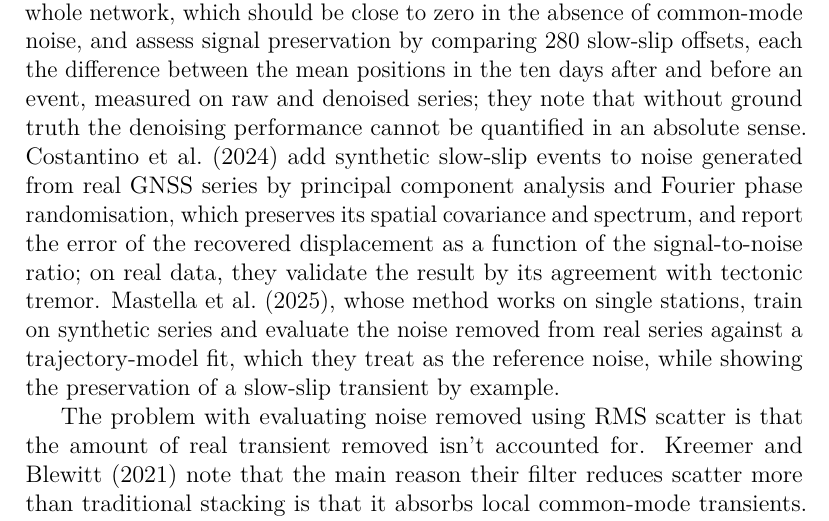
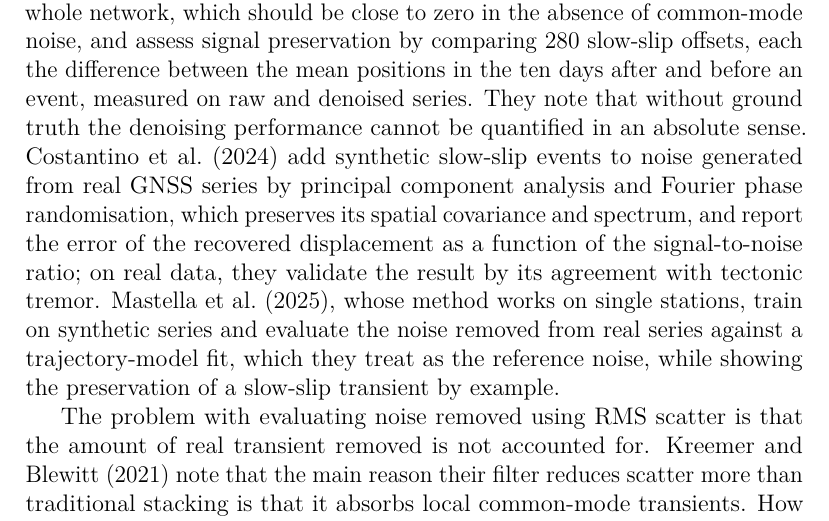
Before and after one commit to hogib/gnssdl, a LaTeX paper (paper/pilot.tex): part of page 2 of 12, cut so that both start at the same text. Compiled offline with pdfLaTeX.

Commit message:
latest paper edits

```diff
--- a/paper/pilot.tex
+++ b/paper/pilot.tex
@@ -74,9 +62,9 @@
 
 Daily position solutions from the Global Navigation Satellite System (GNSS) reach formal uncertainties of about 1~mm in the horizontal components and 3--4~mm in the vertical \citep{ngl2026}. The Nevada Geodetic Laboratory (NGL) processed data from more than 17,000 GPS stations worldwide as of 2018 and distributes the resulting time series openly \citep{blewitt2018}. Using these series to study crustal deformation, such as slow slip or postseismic afterslip, first requires removing noise, part of which is shared between stations.
 
-Common-mode error is noise shared across many stations of a network. It arises from errors in satellite orbits and clocks, in the realisation of the reference frame and from large-scale environmental loading \citep{wdowinski1997, dong2006, kreemer2021}. Several approaches have been used to estimate and remove it, from stacking \citep{wdowinski1997} and principal or independent component analysis \citep{dong2006, gruszczynski2018, zhou2022} to weighted averages and medians of neighbouring stations \citep{tianshen2016, kreemer2021}. These filters are usually evaluated by how much noise they remove, most often measured as the reduction in the root-mean-square (RMS) scatter of the filtered series \citep{tianshen2016, kreemer2021, zhou2022}. Learned filters have been evaluated in different ways. \citet{bachelot2025} measure noise reduction as the decrease in the average position of the whole network, which should be close to zero in the absence of common-mode noise, and assess signal preservation by comparing 280 slow-slip offsets, each the difference between the mean positions in the ten days after and before an event, measured on raw and denoised series; they note that without ground truth the denoising performance cannot be quantified in an absolute sense. \citet{costantino2024} add synthetic slow-slip events to noise generated from real GNSS series by principal component analysis and Fourier phase randomisation, which preserves its spatial covariance and spectrum, and report the error of the recovered displacement as a function of the signal-to-noise ratio; on real data, they validate the result by its agreement with tectonic tremor. \citet{mastella2025}, whose method works on single stations, train on synthetic series and evaluate the noise removed from real series against a trajectory-model fit, which they treat as the reference noise, while showing the preservation of a slow-slip transient by example.
+Common-mode error is noise shared across many stations of a network. It arises from errors in satellite orbits and clocks, in the realisation of the reference frame and from large-scale environmental loading \citep{wdowinski1997, dong2006, kreemer2021}. Several approaches have been used to estimate and remove it, from stacking \citep{wdowinski1997} and principal or independent component analysis \citep{dong2006, gruszczynski2018, zhou2022} to weighted averages and medians of neighbouring stations \citep{tianshen2016, kreemer2021}. These filters are usually evaluated by how much noise they remove, most often measured as the reduction in the root-mean-square (RMS) scatter of the filtered series \citep{tianshen2016, kreemer2021, zhou2022}. Learned filters have been evaluated in different ways. \citet{bachelot2025} measure noise reduction as the decrease in the average position of the whole network, which should be close to zero in the absence of common-mode noise, and assess signal preservation by comparing 280 slow-slip offsets, each the difference between the mean positions in the ten days after and before an event, measured on raw and denoised series. They note that without ground truth the denoising performance cannot be quantified in an absolute sense. \citet{costantino2024} add synthetic slow-slip events to noise generated from real GNSS series by principal component analysis and Fourier phase randomisation, which preserves its spatial covariance and spectrum, and report the error of the recovered displacement as a function of the signal-to-noise ratio; on real data, they validate the result by its agreement with tectonic tremor. \citet{mastella2025}, whose method works on single stations, train on synthetic series and evaluate the noise removed from real series against a trajectory-model fit, which they treat as the reference noise, while showing the preservation of a slow-slip transient by example.
 
-The problem with evaluating noise removed using RMS scatter is that the amount of real transient removed isn't accounted for. \citet{kreemer2021} note that the main reason their filter reduces scatter more than traditional stacking is that it absorbs local common-mode transients. How much small signal survives filtering affects the science. In Cascadia, \citet{costantino2026} find that the moment–duration scaling, b-value and stress-drop distribution of slow-slip events all change with the detection threshold applied to slip inverted from denoised data, a threshold they describe as a proxy for the signal-to-noise ratio.
+The problem with evaluating noise removed using RMS scatter is that the amount of real transient removed is not accounted for. \citet{kreemer2021} note that the main reason their filter reduces scatter more than traditional stacking is that it absorbs local common-mode transients. How much small signal survives filtering affects the science. In Cascadia, \citet{costantino2026} find that the moment–duration scaling, b-value and stress-drop distribution of slow-slip events all change with the detection threshold applied to slip inverted from denoised data, a threshold they describe as a proxy for the signal-to-noise ratio.
 
 % P4: Bachelot et al. (2025): GNN predicting each station from stations >400 km
 %     away; a simple stack of those stations performs as well; distance chosen
```
Also changed, not shown: paper/pilot.tex (12 more changed lines).
